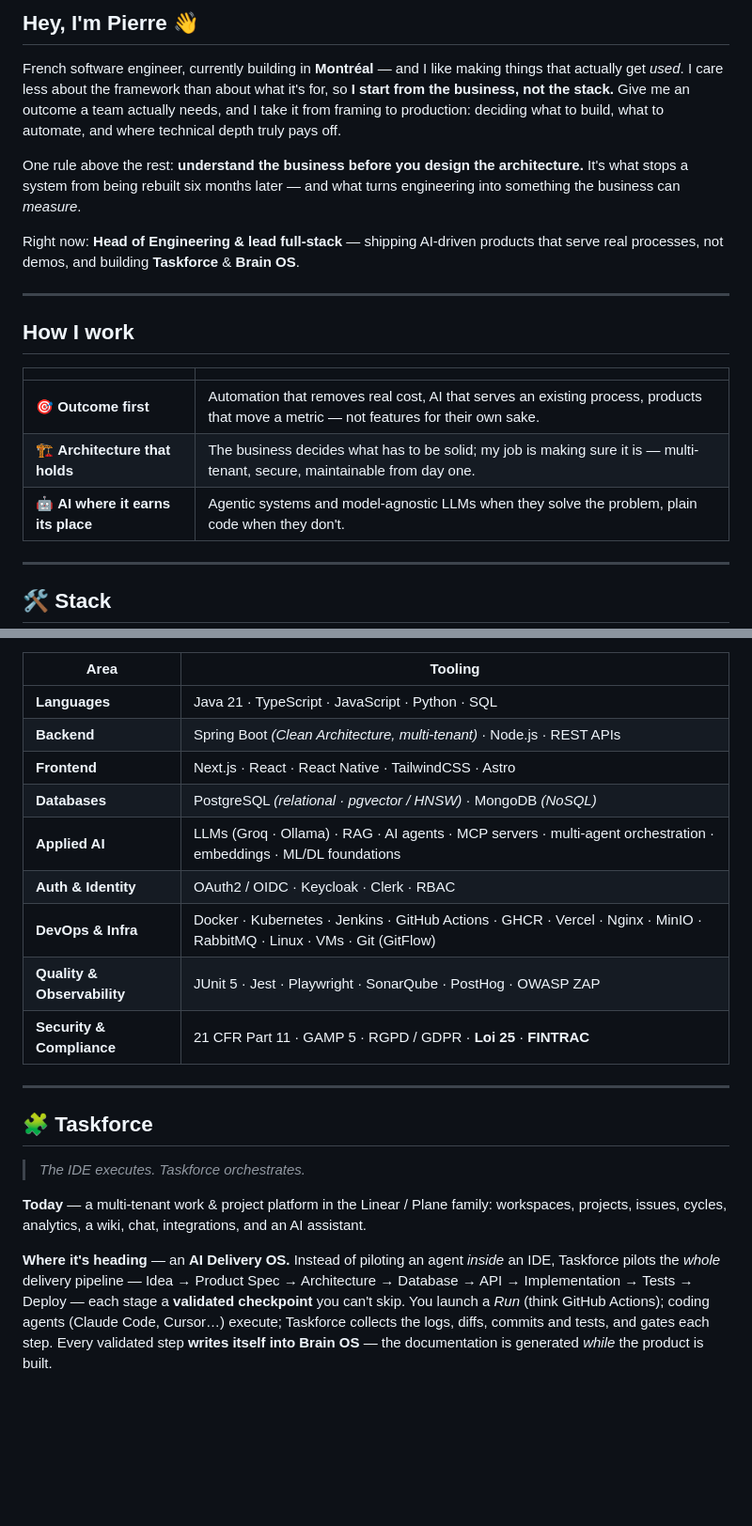
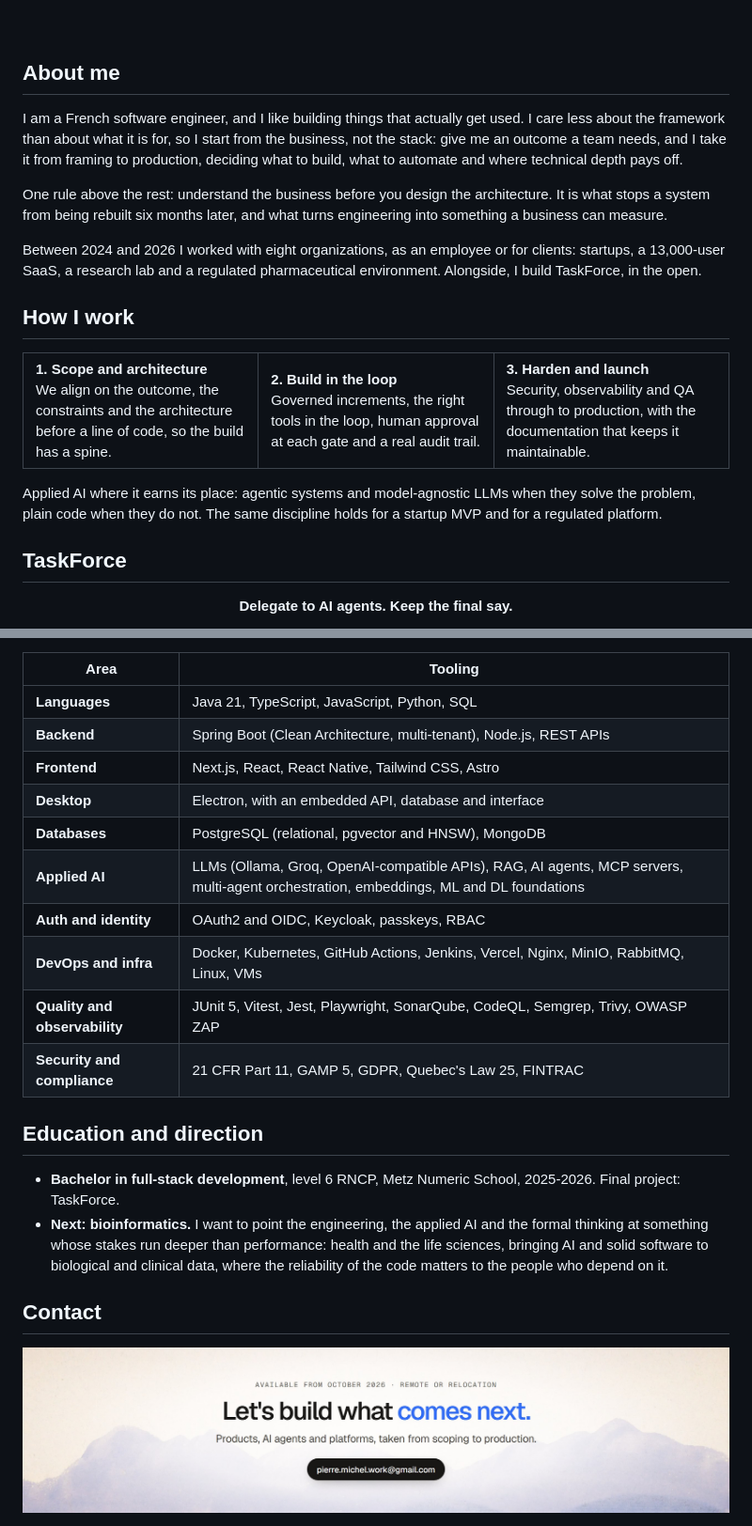
Before and after one commit to Miche1-Pierre/Miche1-Pierre, a Markdown page: README.md, 2 parts joined by grey strips. Shown at 94% size. Rendered like a GitHub page; pictures changed too: assets/contact.jpg (added); blank space fills up the shorter version.

```diff
--- a/README.md
+++ b/README.md
@@ -6,25 +21,41 @@
 
-## Hey, I'm Pierre 👋
+<br />
 
-French software engineer, currently building in **Montréal** — and I like making things that actually get *used*. I care less about the framework than about what it's for, so **I start from the business, not the stack.** Give me an outcome a team actually needs, and I take it from framing to production: deciding what to build, what to automate, and where technical depth truly pays off.
+## About me
 
-One rule above the rest: **understand the business before you design the architecture.** It's what stops a system from being rebuilt six months later — and what turns engineering into something the business can *measure*.
+I am a French software engineer, and I like building things that actually get used. I care less about the framework
+than about what it is for, so I start from the business, not the stack: give me an outcome a team needs, and I take
+it from framing to production, deciding what to build, what to automate and where technical depth pays off.
 
-Right now: **Head of Engineering & lead full-stack** — shipping AI-driven products that serve real processes, not demos, and building **Taskforce** & **Brain OS**.
+One rule above the rest: understand the business before you design the architecture. It is what stops a system from
+being rebuilt six months later, and what turns engineering into something a business can measure.
 
----
+Between 2024 and 2026 I worked with eight organizations, as an employee or for clients: startups, a 13,000-user
+SaaS, a research lab and a regulated pharmaceutical environment. Alongside, I build TaskForce, in the open.
 
 ## How I work
 
-|  |  |
-|---|---|
-| 🎯 **Outcome first** | Automation that removes real cost, AI that serves an existing process, products that move a metric — not features for their own sake. |
-| 🏗️ **Architecture that holds** | The business decides what has to be solid; my job is making sure it is — multi-tenant, secure, maintainable from day one. |
-| 🤖 **AI where it earns its place** | Agentic systems and model-agnostic LLMs when they solve the problem, plain code when they don't. |
+<table>
+  <tr>
+    <td width="33%" valign="top">
+      <b>1. Scope and architecture</b><br />
+      We align on the outcome, the constraints and the architecture before a line of code, so the build has a spine.
+    </td>
+    <td width="33%" valign="top">
+      <b>2. Build in the loop</b><br />
+      Governed increments, the right tools in the loop, human approval at each gate and a real audit trail.
+    </td>
+    <td width="33%" valign="top">
+      <b>3. Harden and launch</b><br />
+      Security, observability and QA through to production, with the documentation that keeps it maintainable.
+    </td>
+  </tr>
+</table>
 
----
+Applied AI where it earns its place: agentic systems and model-agnostic LLMs when they solve the problem, plain code
+when they do not. The same discipline holds for a startup MVP and for a regulated platform.
 
-## 🛠️ Stack
+## TaskForce
 
-<div align="center">
+<p align="center"><b>Delegate to AI agents. Keep the final say.</b></p>
 
@@ -51,22 +157,29 @@ Right now: **Head of Engineering & lead full-stack** — shipping AI-driven prod
 
 | Area | Tooling |
-|---|---|
-| **Languages** | Java 21 · TypeScript · JavaScript · Python · SQL |
-| **Backend** | Spring Boot *(Clean Architecture, multi-tenant)* · Node.js · REST APIs |
-| **Frontend** | Next.js · React · React Native · TailwindCSS · Astro |
-| **Databases** | PostgreSQL *(relational · pgvector / HNSW)* · MongoDB *(NoSQL)* |
-| **Applied AI** | LLMs (Groq · Ollama) · RAG · AI agents · MCP servers · multi-agent orchestration · embeddings · ML/DL foundations |
-| **Auth & Identity** | OAuth2 / OIDC · Keycloak · Clerk · RBAC |
-| **DevOps & Infra** | Docker · Kubernetes · Jenkins · GitHub Actions · GHCR · Vercel · Nginx · MinIO · RabbitMQ · Linux · VMs · Git (GitFlow) |
-| **Quality & Observability** | JUnit 5 · Jest · Playwright · SonarQube · PostHog · OWASP ZAP |
-| **Security & Compliance** | 21 CFR Part 11 · GAMP 5 · RGPD / GDPR · **Loi 25** · **FINTRAC** |
+| --- | --- |
+| **Languages** | Java 21, TypeScript, JavaScript, Python, SQL |
+| **Backend** | Spring Boot (Clean Architecture, multi-tenant), Node.js, REST APIs |
+| **Frontend** | Next.js, React, React Native, Tailwind CSS, Astro |
+| **Desktop** | Electron, with an embedded API, database and interface |
+| **Databases** | PostgreSQL (relational, pgvector and HNSW), MongoDB |
+| **Applied AI** | LLMs (Ollama, Groq, OpenAI-compatible APIs), RAG, AI agents, MCP servers, multi-agent orchestration, embeddings, ML and DL foundations |
+| **Auth and identity** | OAuth2 and OIDC, Keycloak, passkeys, RBAC |
+| **DevOps and infra** | Docker, Kubernetes, GitHub Actions, Jenkins, Vercel, Nginx, MinIO, RabbitMQ, Linux, VMs |
+| **Quality and observability** | JUnit 5, Vitest, Jest, Playwright, SonarQube, CodeQL, Semgrep, Trivy, OWASP ZAP |
+| **Security and compliance** | 21 CFR Part 11, GAMP 5, GDPR, Quebec's Law 25, FINTRAC |
 
----
+## Education and direction
 
-## 🧩 Taskforce
-> *The IDE executes. Taskforce orchestrates.*
+- **Bachelor in full-stack development**, level 6 RNCP, Metz Numeric School, 2025-2026. Final project: TaskForce.
+- **Next: bioinformatics.** I want to point the engineering, the applied AI and the formal thinking at something whose
+  stakes run deeper than performance: health and the life sciences, bringing AI and solid software to biological and
+  clinical data, where the reliability of the code matters to the people who depend on it.
 
-**Today** — a multi-tenant work & project platform in the Linear / Plane family: workspaces, projects, issues, cycles, analytics, a wiki, chat, integrations, and an AI assistant.
+## Contact
 
-**Where it's heading** — an **AI Delivery OS.** Instead of piloting an agent *inside* an IDE, Taskforce pilots the *whole* delivery pipeline — Idea → Product Spec → Architecture → Database → API → Implementation → Tests → Deploy — each stage a **validated checkpoint** you can't skip. You launch a *Run* (think GitHub Actions); coding agents (Claude Code, Cursor…) execute; Taskforce collects the logs, diffs, commits and tests, and gates each step. Every validated step **writes itself into Brain OS** — the documentation is generated *while* the product is built.
+<p align="center">
+  <a href="mailto:pierre.michel.work@gmail.com">
+    <img src="./assets/contact.jpg" alt="Let's build what comes next. Available from October 2026, remote or relocation. pierre.michel.work@gmail.com" width="100%" />
+  </a>
+</p>
 
```
Also changed, not shown: other parts of README.md (+117 -100 lines), assets/taskforce.gif (added), 2 other files.
